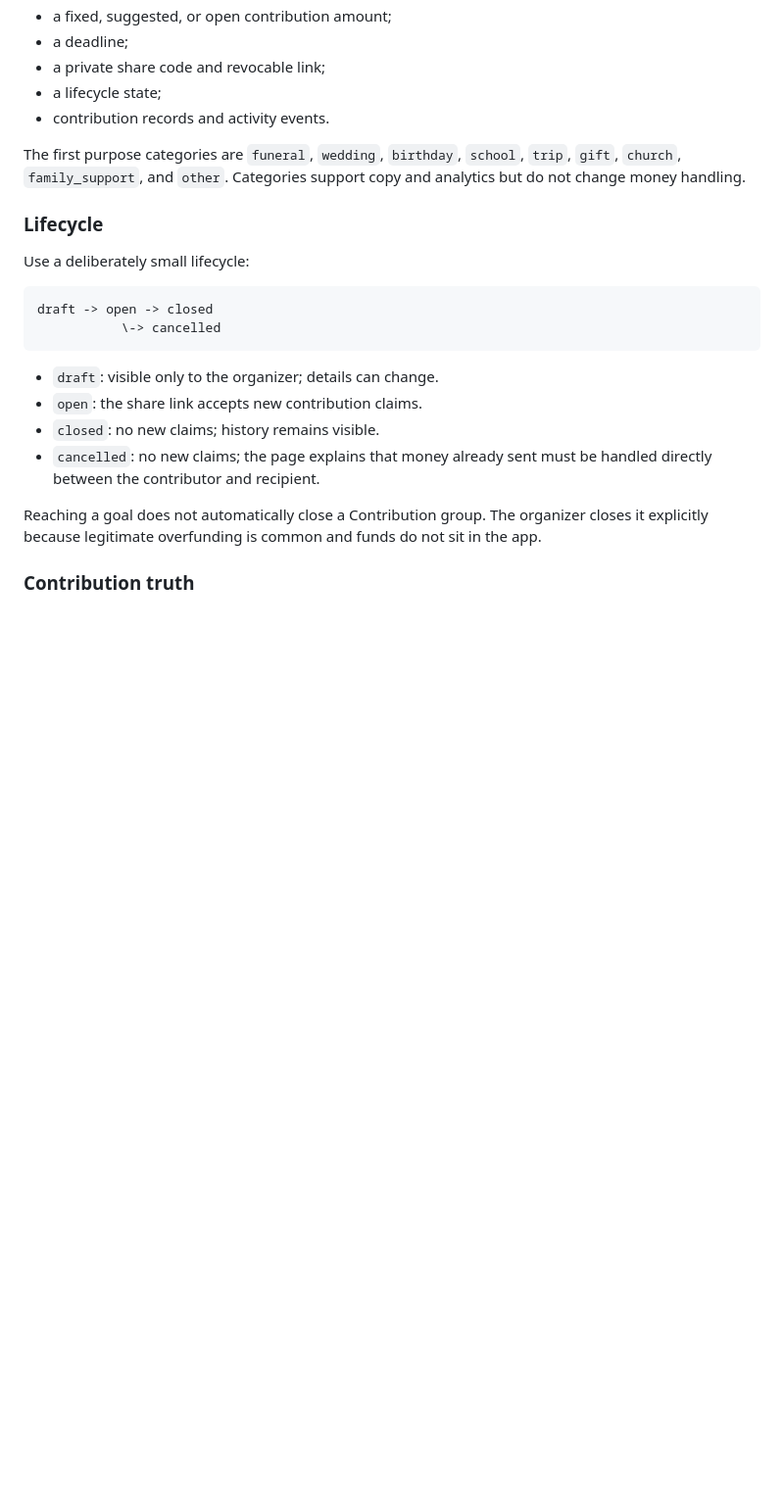
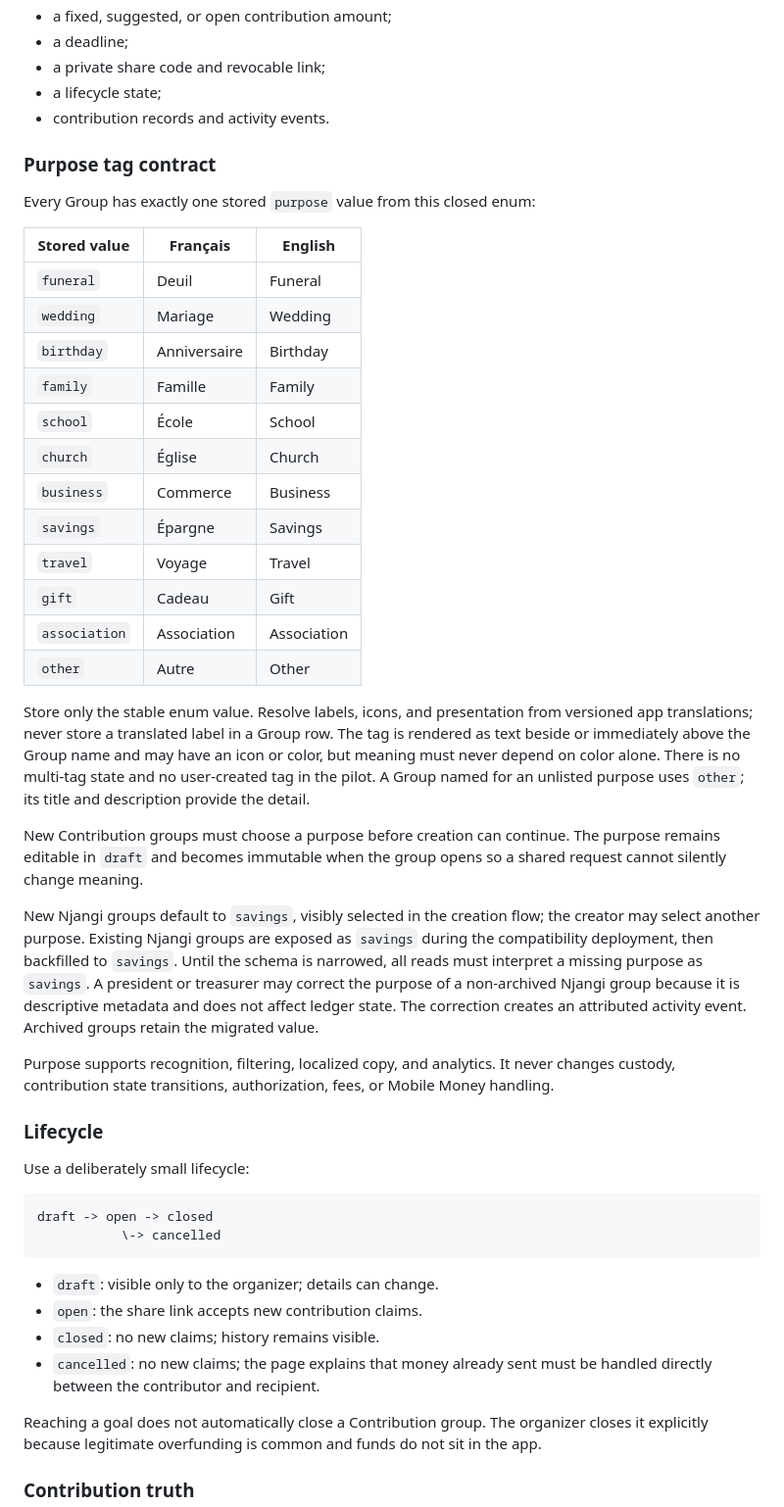
Before and after one commit to truesignal-digital/njangui, a Markdown page: docs/plans/2026-07-21-gatherings-mobile-money-design.md, the part around the change. Shown at 98% size. GitHub-like rendering; blank space fills up the shorter version.

Commit message:
docs: define group purpose tags

```diff
--- a/docs/plans/2026-07-21-gatherings-mobile-money-design.md
+++ b/docs/plans/2026-07-21-gatherings-mobile-money-design.md
@@ -172,9 +172,48 @@ A Contribution group has:
 - a lifecycle state;
 - contribution records and activity events.
 
-The first purpose categories are `funeral`, `wedding`, `birthday`, `school`,
-`trip`, `gift`, `church`, `family_support`, and `other`. Categories support
-copy and analytics but do not change money handling.
+### Purpose tag contract
+
+Every Group has exactly one stored `purpose` value from this closed enum:
+
+| Stored value | Français | English |
+| --- | --- | --- |
+| `funeral` | Deuil | Funeral |
+| `wedding` | Mariage | Wedding |
+| `birthday` | Anniversaire | Birthday |
+| `family` | Famille | Family |
+| `school` | École | School |
+| `church` | Église | Church |
+| `business` | Commerce | Business |
+| `savings` | Épargne | Savings |
+| `travel` | Voyage | Travel |
+| `gift` | Cadeau | Gift |
+| `association` | Association | Association |
+| `other` | Autre | Other |
+
+Store only the stable enum value. Resolve labels, icons, and presentation from
+versioned app translations; never store a translated label in a Group row.
+The tag is rendered as text beside or immediately above the Group name and may
+have an icon or color, but meaning must never depend on color alone. There is
+no multi-tag state and no user-created tag in the pilot. A Group named for an
+unlisted purpose uses `other`; its title and description provide the detail.
+
+New Contribution groups must choose a purpose before creation can continue.
+The purpose remains editable in `draft` and becomes immutable when the group
+opens so a shared request cannot silently change meaning.
+
+New Njangi groups default to `savings`, visibly selected in the creation flow;
+the creator may select another purpose. Existing Njangi groups are exposed as
+`savings` during the compatibility deployment, then backfilled to `savings`.
+Until the schema is narrowed, all reads must interpret a missing purpose as
+`savings`. A president or treasurer may correct the purpose of a non-archived
+Njangi group because it is descriptive metadata and does not affect ledger
+state. The correction creates an attributed activity event. Archived groups
+retain the migrated value.
+
+Purpose supports recognition, filtering, localized copy, and analytics. It
+never changes custody, contribution state transitions, authorization, fees, or
+Mobile Money handling.
 
 ### Lifecycle
 
```
Also changed, not shown: docs/plans/2026-07-21-gatherings-implementation-plan.md (+16 -2 lines).
